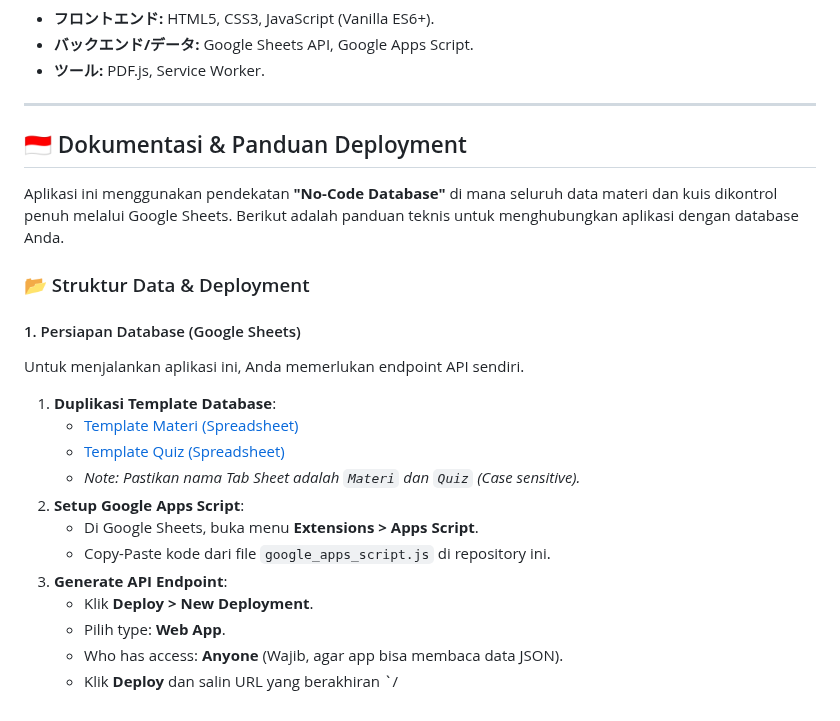
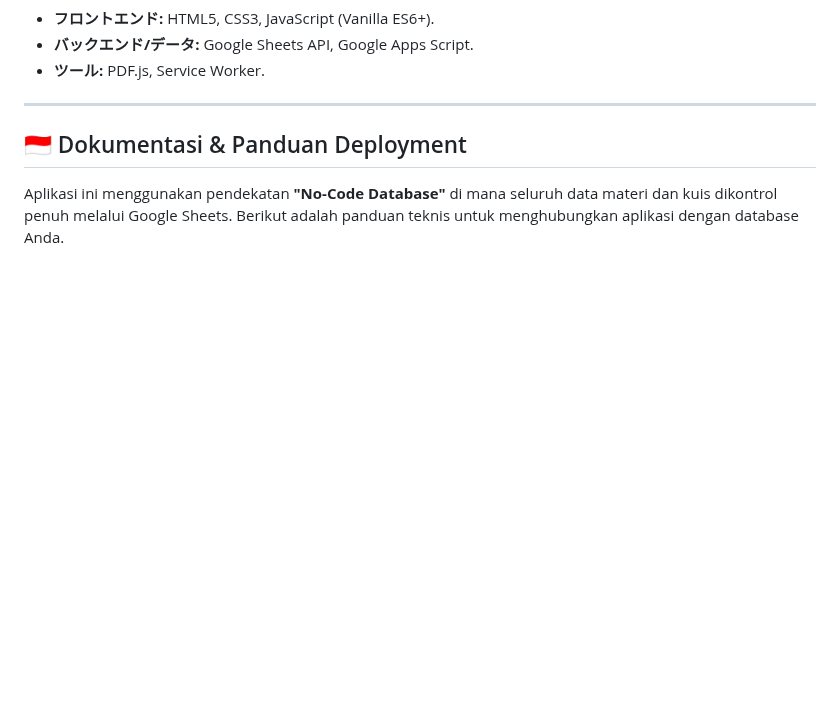
Before and after one commit to MuhamadJuwandi/Creative-works-and-web, a Markdown page: 04_digital-app-laboratory/amsilati_app/README.md, the part around the change. GitHub-like rendering; blank space fills up the shorter version.

```diff
--- a/04_digital-app-laboratory/amsilati_app/README.md
+++ b/04_digital-app-laboratory/amsilati_app/README.md
@@ -70,20 +70,3 @@ Google Apps Script (GAS) を利用してスプレッドシートのデータをJ
 ## 🇮🇩 Dokumentasi & Panduan Deployment
 
 Aplikasi ini menggunakan pendekatan **"No-Code Database"** di mana seluruh data materi dan kuis dikontrol penuh melalui Google Sheets. Berikut adalah panduan teknis untuk menghubungkan aplikasi dengan database Anda.
-
-### 📂 Struktur Data & Deployment
-
-#### 1. Persiapan Database (Google Sheets)
-Untuk menjalankan aplikasi ini, Anda memerlukan endpoint API sendiri.
-1.  **Duplikasi Template Database**:
-    * [Template Materi (Spreadsheet)](https://docs.google.com/spreadsheets/d/16iKrQEe6FW4LUP5F7HP4dvyUM-qvjaZ2tH95x0WkZdw/edit?usp=sharing)
-    * [Template Quiz (Spreadsheet)](https://docs.google.com/spreadsheets/d/1sTQUgJ9fOFh1zWNgW4BiSDHmvjx9F-4KFHSJA9uz3xg/edit?usp=sharing)
-    * *Note: Pastikan nama Tab Sheet adalah `Materi` dan `Quiz` (Case sensitive).*
-2.  **Setup Google Apps Script**:
-    * Di Google Sheets, buka menu **Extensions > Apps Script**.
-    * Copy-Paste kode dari file `google_apps_script.js` di repository ini.
-3.  **Generate API Endpoint**:
-    * Klik **Deploy > New Deployment**.
-    * Pilih type: **Web App**.
-    * Who has access: **Anyone** (Wajib, agar app bisa membaca data JSON).
-    * Klik **Deploy** dan salin URL yang berakhiran `/
```
